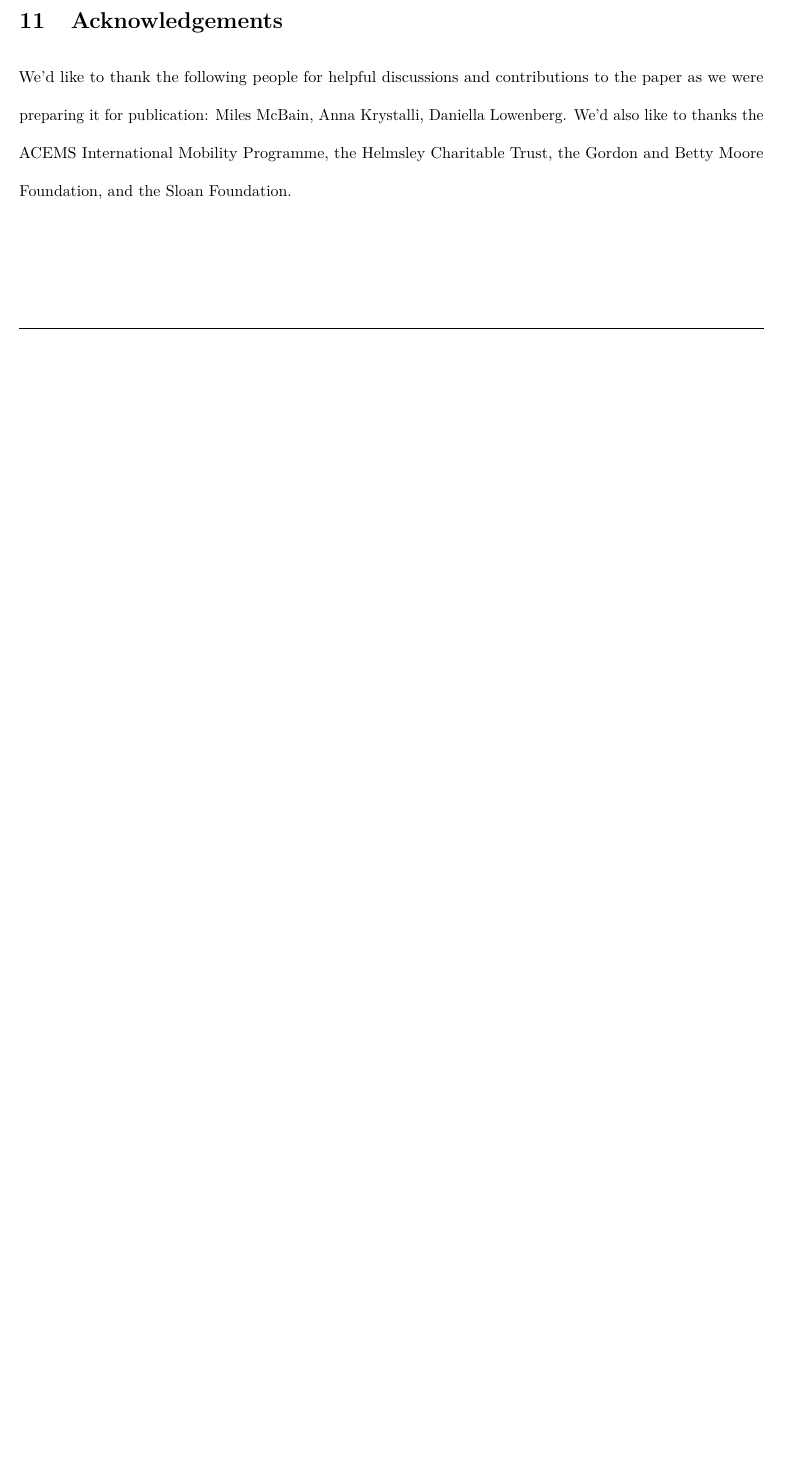
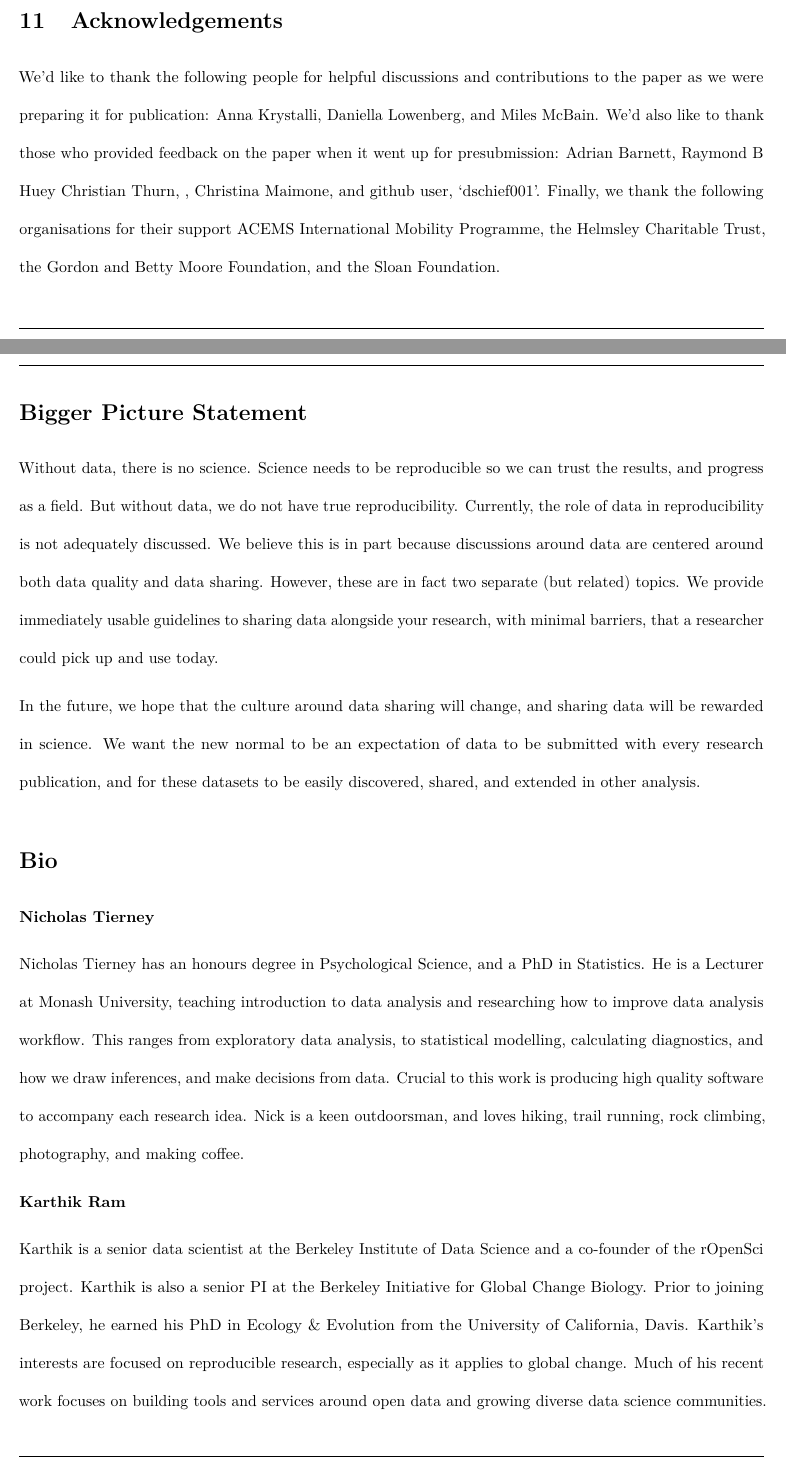
Before and after one commit to karthik/ddd, a LaTeX document (paper.tex): part of page 28 of 33 before the commit and two parts of pages 28 and 29 of 34 after it, the two joined at a grey line, cut so that both start at the same text, the shorter picture padded with empty space. Compiled offline with pdfLaTeX.

Commit message:
update paper to submit to patterns

```diff
--- a/paper.tex
+++ b/paper.tex
@@ -666,7 +665,27 @@ The key message for the reader is that accessing data for reproducibility should
 \hypertarget{acknowledgements}{%
 \section{Acknowledgements}\label{acknowledgements}}
 
-We'd like to thank the following people for helpful discussions and contributions to the paper as we were preparing it for publication: Miles McBain, Anna Krystalli, Daniella Lowenberg. We'd also like to thanks the ACEMS International Mobility Programme, the Helmsley Charitable Trust, the Gordon and Betty Moore Foundation, and the Sloan Foundation.
+We'd like to thank the following people for helpful discussions and contributions to the paper as we were preparing it for publication: Anna Krystalli, Daniella Lowenberg, and Miles McBain. We'd also like to thank those who provided feedback on the paper when it went up for presubmission: Adrian Barnett, Raymond B Huey Christian Thurn, , Christina Maimone, and github user, `dschief001'. Finally, we thank the following organisations for their support ACEMS International Mobility Programme, the Helmsley Charitable Trust, the Gordon and Betty Moore Foundation, and the Sloan Foundation.
+
+\hypertarget{bigger-picture-statement}{%
+\section*{Bigger Picture Statement}\label{bigger-picture-statement}}
+\addcontentsline{toc}{section}{Bigger Picture Statement}
+
+Without data, there is no science. Science needs to be reproducible so we can trust the results, and progress as a field. But without data, we do not have true reproducibility. Currently, the role of data in reproducibility is not adequately discussed. We believe this is in part because discussions around data are centered around both data quality and data sharing. However, these are in fact two separate (but related) topics. We provide immediately usable guidelines to sharing data alongside your research, with minimal barriers, that a researcher could pick up and use today.
+
+In the future, we hope that the culture around data sharing will change, and sharing data will be rewarded in science. We want the new normal to be an expectation of data to be submitted with every research publication, and for these datasets to be easily discovered, shared, and extended in other analysis.
+
+\hypertarget{bio}{%
+\section*{Bio}\label{bio}}
+\addcontentsline{toc}{section}{Bio}
+
+\textbf{Nicholas Tierney}
+
+Nicholas Tierney has an honours degree in Psychological Science, and a PhD in Statistics. He is a Lecturer at Monash University, teaching introduction to data analysis and researching how to improve data analysis workflow. This ranges from exploratory data analysis, to statistical modelling, calculating diagnostics, and how we draw inferences, and make decisions from data. Crucial to this work is producing high quality software to accompany each research idea. Nick is a keen outdoorsman, and loves hiking, trail running, rock climbing, photography, and making coffee.
+
+\textbf{Karthik Ram}
+
+Karthik is a senior data scientist at the Berkeley Institute of Data Science and a co-founder of the rOpenSci project. Karthik is also a senior PI at the Berkeley Initiative for Global Change Biology. Prior to joining Berkeley, he earned his PhD in Ecology \& Evolution from the University of California, Davis. Karthik's interests are focused on reproducible research, especially as it applies to global change. Much of his recent work focuses on building tools and services around open data and growing diverse data science communities.
 
 \hypertarget{literature-cited}{%
 \section*{Literature Cited}\label{literature-cited}}
```
Also changed, not shown: preamble.tex (+0 -1 lines), paper.pdf, paper_files/figure-latex/effort-understanding-1.pdf, paper_files/figure-latex/sdss-spectra-1.pdf, paper_files/figure-latex/variables-1.pdf, paper.tex (1 more changed lines), 2 other files.
